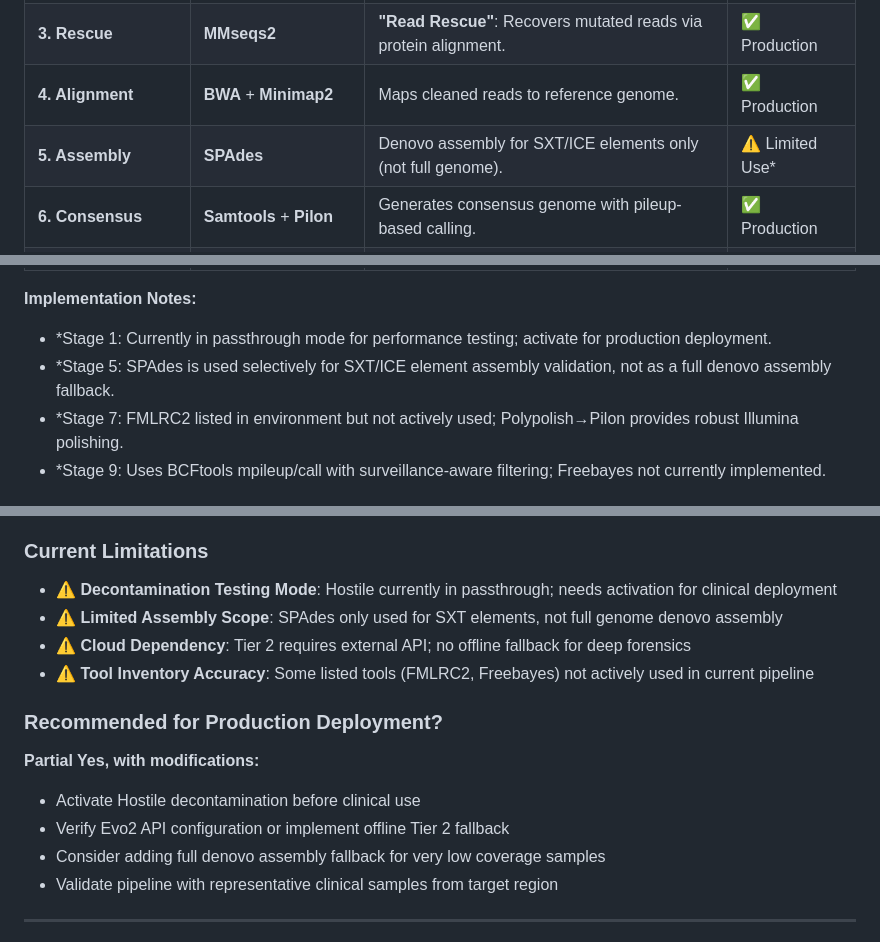
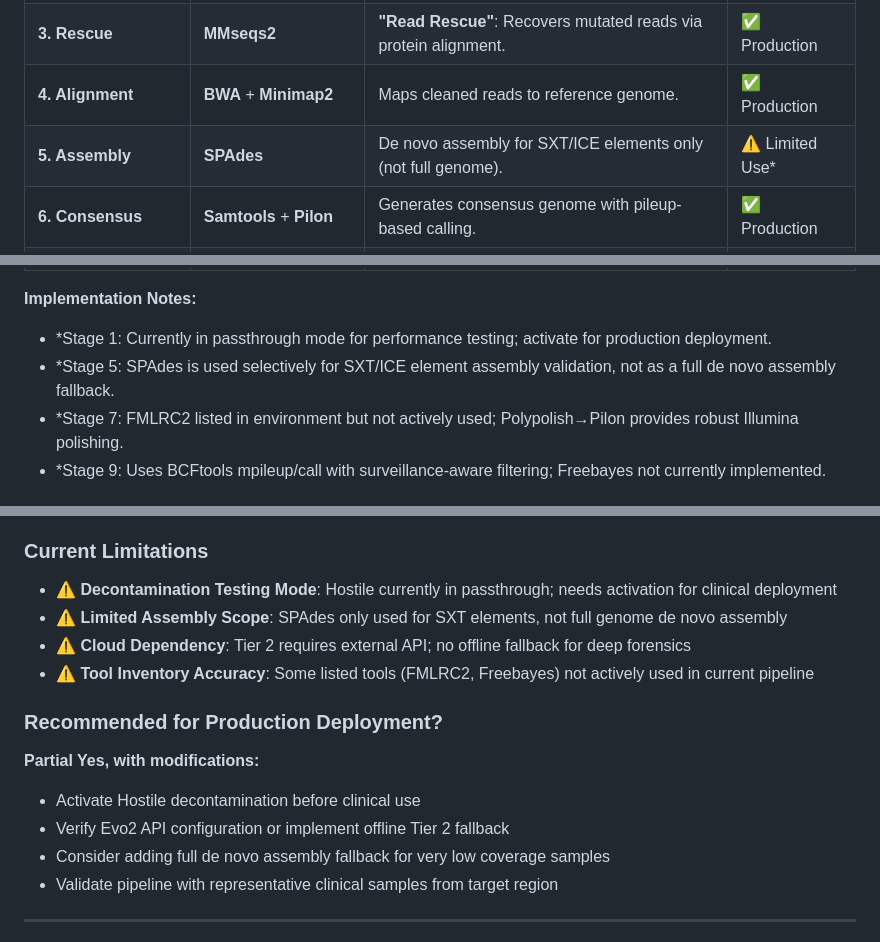
Before and after one commit to intelogroup/vibrion-sentinel, a Markdown page: README.md, 3 parts joined by grey strips. Drawn GitHub-style.

Commit message:
Fix spelling: change 'denovo' to 'de novo' throughout README
Co-authored-by: intelogroup <64654010+intelogroup@users.noreply.github.com>

```diff
--- a/README.md
+++ b/README.md
@@ -81,7 +81,7 @@ Results will be in `data/pipeline_output/YOUR_SAMPLE_ID/`.
 | **2. Classification** | **Kraken2** | Strict k-mer filtering for *Vibrio cholerae* (custom & standard DBs). | ✅ Production |
 | **3. Rescue** | **MMseqs2** | **"Read Rescue"**: Recovers mutated reads via protein alignment. | ✅ Production |
 | **4. Alignment** | **BWA** + **Minimap2** | Maps cleaned reads to reference genome. | ✅ Production |
-| **5. Assembly** | **SPAdes** | Denovo assembly for SXT/ICE elements only (not full genome). | ⚠️ Limited Use* |
+| **5. Assembly** | **SPAdes** | De novo assembly for SXT/ICE elements only (not full genome). | ⚠️ Limited Use* |
 | **6. Consensus** | **Samtools** + **Pilon** | Generates consensus genome with pileup-based calling. | ✅ Production |
 | **7. Polishing** | **Medaka** + **Polypolish** + **Pilon** | Platform-aware polishing: Medaka (Nanopore) or Polypolish→Pilon (Illumina). | ✅ Production |
 | **8. Alignment (Final)** | **MAFFT** | Multiple sequence alignment for phylogenetic and surveillance context. | ✅ Production |
@@ -90,7 +90,7 @@ Results will be in `data/pipeline_output/YOUR_SAMPLE_ID/`.
 
 **Implementation Notes:**
 - *Stage 1: Currently in passthrough mode for performance testing; activate for production deployment.
-- *Stage 5: SPAdes is used selectively for SXT/ICE element assembly validation, not as a full denovo assembly fallback.
+- *Stage 5: SPAdes is used selectively for SXT/ICE element assembly validation, not as a full de novo assembly fallback.
 - *Stage 7: FMLRC2 listed in environment but not actively used; Polypolish→Pilon provides robust Illumina polishing.
 - *Stage 9: Uses BCFtools mpileup/call with surveillance-aware filtering; Freebayes not currently implemented.
 
@@ -158,7 +158,7 @@ Results will be in `data/pipeline_output/YOUR_SAMPLE_ID/`.
 
 ### Current Limitations
 - **⚠️ Decontamination Testing Mode**: Hostile currently in passthrough; needs activation for clinical deployment
-- **⚠️ Limited Assembly Scope**: SPAdes only used for SXT elements, not full genome denovo assembly
+- **⚠️ Limited Assembly Scope**: SPAdes only used for SXT elements, not full genome de novo assembly
 - **⚠️ Cloud Dependency**: Tier 2 requires external API; no offline fallback for deep forensics
 - **⚠️ Tool Inventory Accuracy**: Some listed tools (FMLRC2, Freebayes) not actively used in current pipeline
 
@@ -166,7 +166,7 @@ Results will be in `data/pipeline_output/YOUR_SAMPLE_ID/`.
 **Partial Yes, with modifications:**
 - Activate Hostile decontamination before clinical use
 - Verify Evo2 API configuration or implement offline Tier 2 fallback
-- Consider adding full denovo assembly fallback for very low coverage samples
+- Consider adding full de novo assembly fallback for very low coverage samples
 - Validate pipeline with representative clinical samples from target region
 
 ---
```
Also changed, not shown: other parts of README.md (+1 -1 lines).
